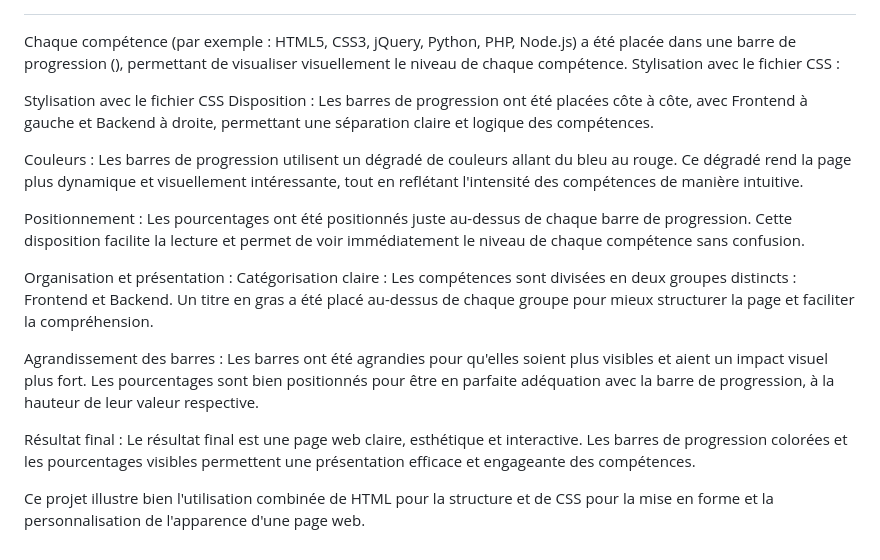
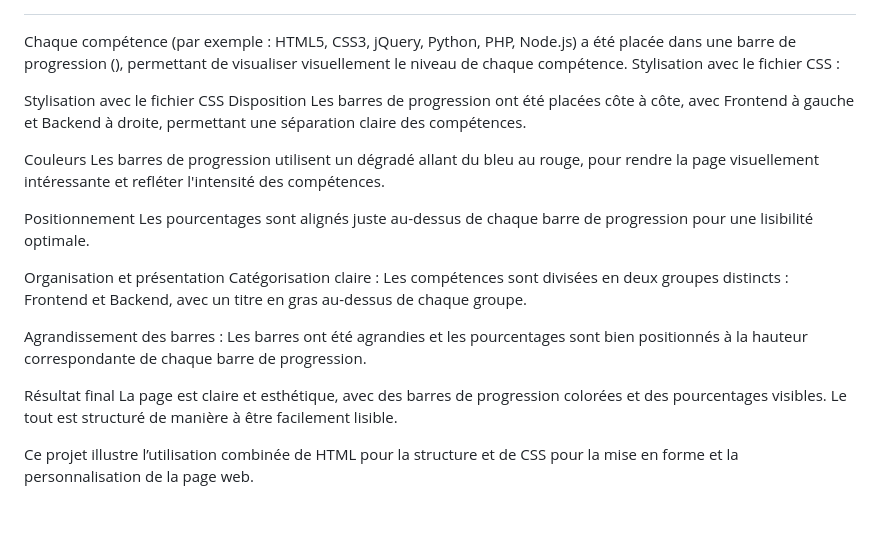
Before and after one commit to Lucasperge/Piscine-django, a Markdown page: README.md, the part around the change. Rendered like a GitHub page; blank space fills up the shorter version.

```diff
--- a/README.md
+++ b/README.md
@@ -74,21 +74,21 @@ Chaque compétence (par exemple : HTML5, CSS3, jQuery, Python, PHP, Node.js) a
 Stylisation avec le fichier CSS :
 
 Stylisation avec le fichier CSS
-Disposition :
-Les barres de progression ont été placées côte à côte, avec Frontend à gauche et Backend à droite, permettant une séparation claire et logique des compétences.
+Disposition
+Les barres de progression ont été placées côte à côte, avec Frontend à gauche et Backend à droite, permettant une séparation claire des compétences.
 
-Couleurs :
-Les barres de progression utilisent un dégradé de couleurs allant du bleu au rouge. Ce dégradé rend la page plus dynamique et visuellement intéressante, tout en reflétant l'intensité des compétences de manière intuitive.
+Couleurs
+Les barres de progression utilisent un dégradé allant du bleu au rouge, pour rendre la page visuellement intéressante et refléter l'intensité des compétences.
 
-Positionnement :
-Les pourcentages ont été positionnés juste au-dessus de chaque barre de progression. Cette disposition facilite la lecture et permet de voir immédiatement le niveau de chaque compétence sans confusion.
+Positionnement
+Les pourcentages sont alignés juste au-dessus de chaque barre de progression pour une lisibilité optimale.
 
-Organisation et présentation :
-Catégorisation claire : Les compétences sont divisées en deux groupes distincts : Frontend et Backend. Un titre en gras a été placé au-dessus de chaque groupe pour mieux structurer la page et faciliter la compréhension.
+Organisation et présentation
+Catégorisation claire : Les compétences sont divisées en deux groupes distincts : Frontend et Backend, avec un titre en gras au-dessus de chaque groupe.
 
-Agrandissement des barres : Les barres ont été agrandies pour qu'elles soient plus visibles et aient un impact visuel plus fort. Les pourcentages sont bien positionnés pour être en parfaite adéquation avec la barre de progression, à la hauteur de leur valeur respective.
+Agrandissement des barres : Les barres ont été agrandies et les pourcentages sont bien positionnés à la hauteur correspondante de chaque barre de progression.
 
-Résultat final :
-Le résultat final est une page web claire, esthétique et interactive. Les barres de progression colorées et les pourcentages visibles permettent une présentation efficace et engageante des compétences.
+Résultat final
+La page est claire et esthétique, avec des barres de progression colorées et des pourcentages visibles. Le tout est structuré de manière à être facilement lisible.
 
-Ce projet illustre bien l'utilisation combinée de HTML pour la structure et de CSS pour la mise en forme et la personnalisation de l'apparence d'une page web.
+Ce projet illustre l’utilisation combinée de HTML pour la structure et de CSS pour la mise en forme et la personnalisation de la page web.
```
